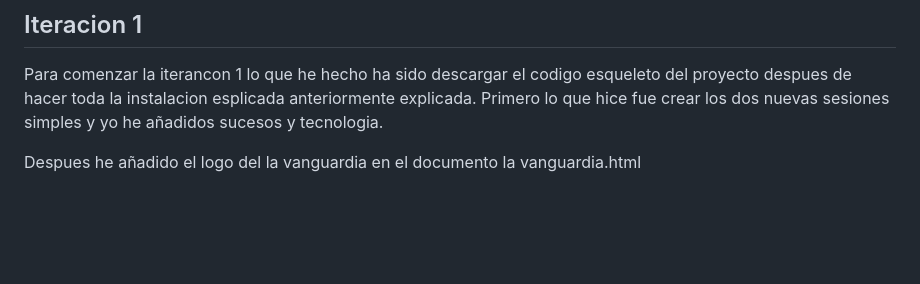
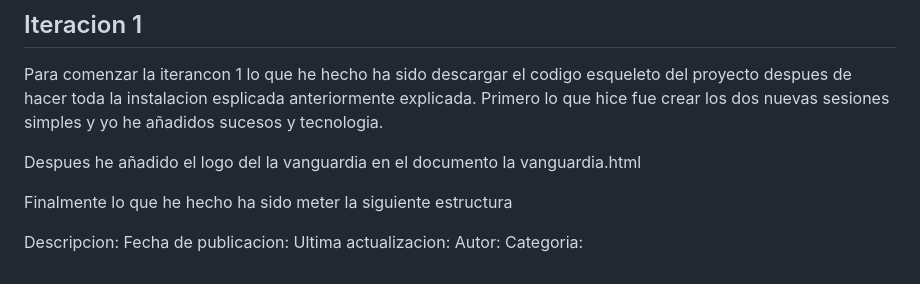
Before and after one commit to Domeneccc/FlaskM04, a Markdown page: README.md, the part around the change. Rendered like a GitHub page; blank space fills up the shorter version.

```diff
--- a/README.md
+++ b/README.md
@@ -77,3 +77,11 @@ https://www.lavanguardia.com/rss/{seccio}.xml
 Para comenzar la iterancon 1 lo que he hecho ha sido descargar el codigo esqueleto del proyecto despues de hacer toda la instalacion esplicada anteriormente explicada. Primero lo que hice fue crear los dos nuevas sesiones simples y yo he añadidos sucesos y tecnologia.
 
 Despues he añadido el logo del la vanguardia en el documento la vanguardia.html
+
+Finalmente lo que he hecho ha sido meter la siguiente estructura
+
+Descripcion:
+Fecha de publicacion:
+Ultima actualizacion:
+Autor:
+Categoria:
```
